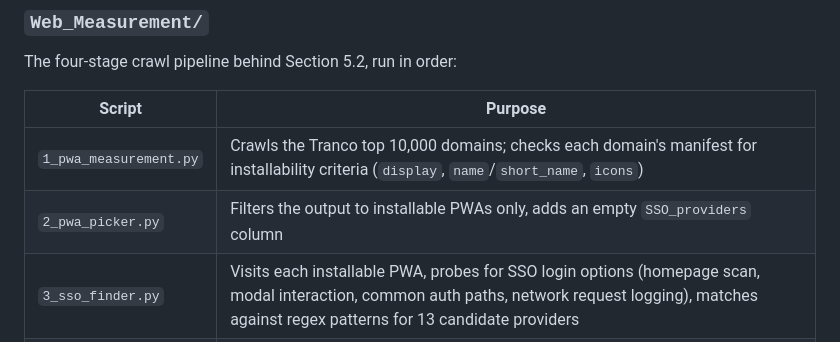
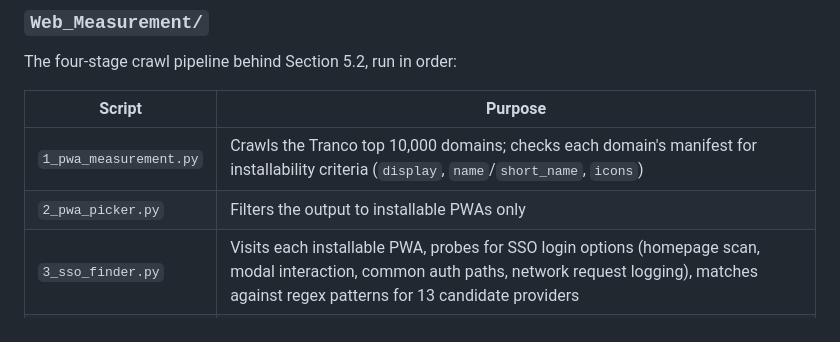
Before and after one commit to kevgeoleo/PWA_Artefact, a Markdown page: README.md, the part around one of its changes. Rendered like a GitHub page.

```diff
--- a/README.md
+++ b/README.md
@@ -36,7 +36,7 @@ The four-stage crawl pipeline behind Section 5.2, run in order:
 | Script                 | Purpose                                                                                                                                                                                             |
 | ---------------------- | --------------------------------------------------------------------------------------------------------------------------------------------------------------------------------------------------- |
 | `1_pwa_measurement.py` | Crawls the Tranco top 10,000 domains; checks each domain's manifest for installability criteria (`display`, `name`/`short_name`, `icons`)                                                           |
-| `2_pwa_picker.py`      | Filters the output to installable PWAs only, adds an empty `SSO_providers` column                                                                                                                   |
+| `2_pwa_picker.py`      | Filters the output to installable PWAs only                                                                                                                                                         |
 | `3_sso_finder.py`      | Visits each installable PWA, probes for SSO login options (homepage scan, modal interaction, common auth paths, network request logging), matches against regex patterns for 13 candidate providers |
 | `4_analyze.py`         | Aggregates per-provider adoption counts from the final CSV (produces the numbers behind Fig. 5)                                                                                                     |
 
```
Also changed, not shown: other parts of README.md (+2 -2 lines).
